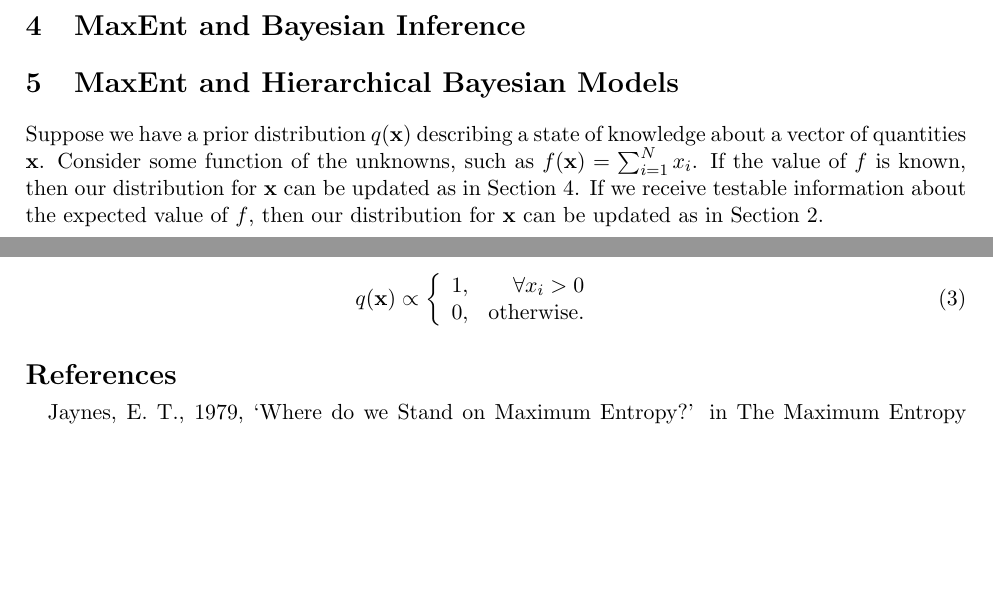
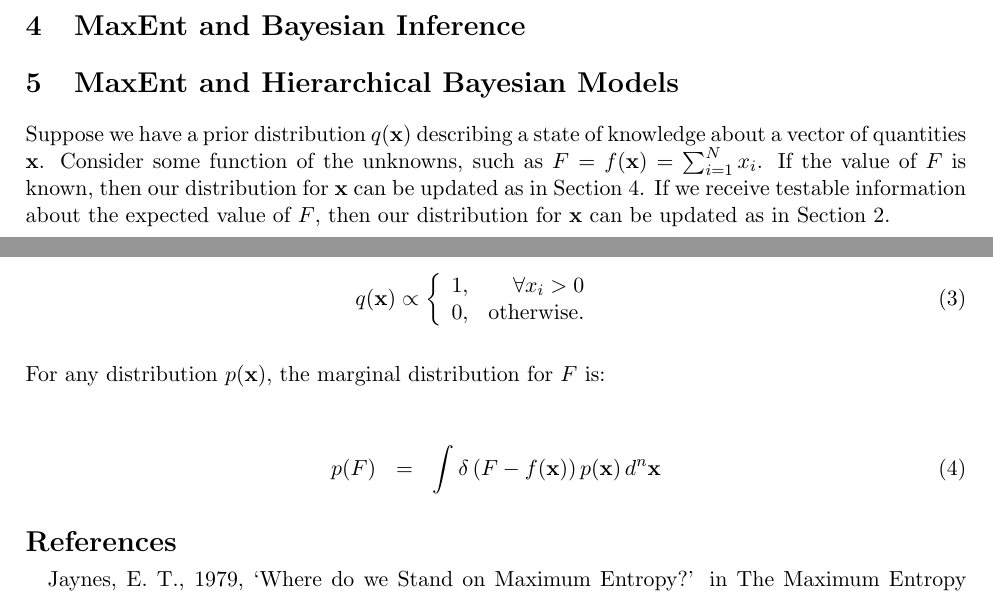
Before and after one commit to eggplantbren/MaxEnt, a LaTeX document (ms.tex): two parts of pages 1 and 2 of 2, joined at a grey line, cut so that both start at the same text, the shorter picture padded with empty space. Compiled offline with pdfLaTeX.

Commit message:
minor words

```diff
--- a/ms.tex
+++ b/ms.tex
@@ -58,10 +58,10 @@ marginal probabilities for $S$ and $\bar{S}$ are 0.3 and 0.7 respectively.
 \section{MaxEnt and Hierarchical Bayesian Models}
 Suppose we have a prior distribution $q(\mathbf{x})$ describing a state of
 knowledge about a vector of quantities $\mathbf{x}$. Consider some
-function of the unknowns, such as $f(\mathbf{x}) = \sum_{i=1}^N x_i$.
-If the value of $f$ is known, then our distribution for $\mathbf{x}$ can
+function of the unknowns, such as $F=f(\mathbf{x}) = \sum_{i=1}^N x_i$.
+If the value of $F$ is known, then our distribution for $\mathbf{x}$ can
 be updated as in Section~\ref{sec:bayes}. If we receive testable information
-about the expected value of $f$, then our distribution for $\mathbf{x}$ can
+about the expected value of $F$, then our distribution for $\mathbf{x}$ can
 be updated as in Section~\ref{sec:expectations}.
 
 In this section we'll look at a different kind of testable information that
@@ -81,6 +81,12 @@ q(\mathbf{x}) \propto
 \right.
 \end{eqnarray}
 
+For any distribution $p(\mathbf{x})$, the marginal distribution for $F$ is:
+
+\begin{eqnarray}
+p(F) &=& \int \delta\left(F - f(\mathbf{x})\right)p(\mathbf{x}) \, d^n \mathbf{x}
+\end{eqnarray}
+
 \begin{thebibliography}{}
 Jaynes, E. T., 1979, `Where do we Stand on Maximum Entropy?' in The Maximum Entropy Formalism, R. D. Levine and M. Tribus (eds.), M. I. T. Press, Cambridge, MA, p. 15
 \end{thebibliography}
```
